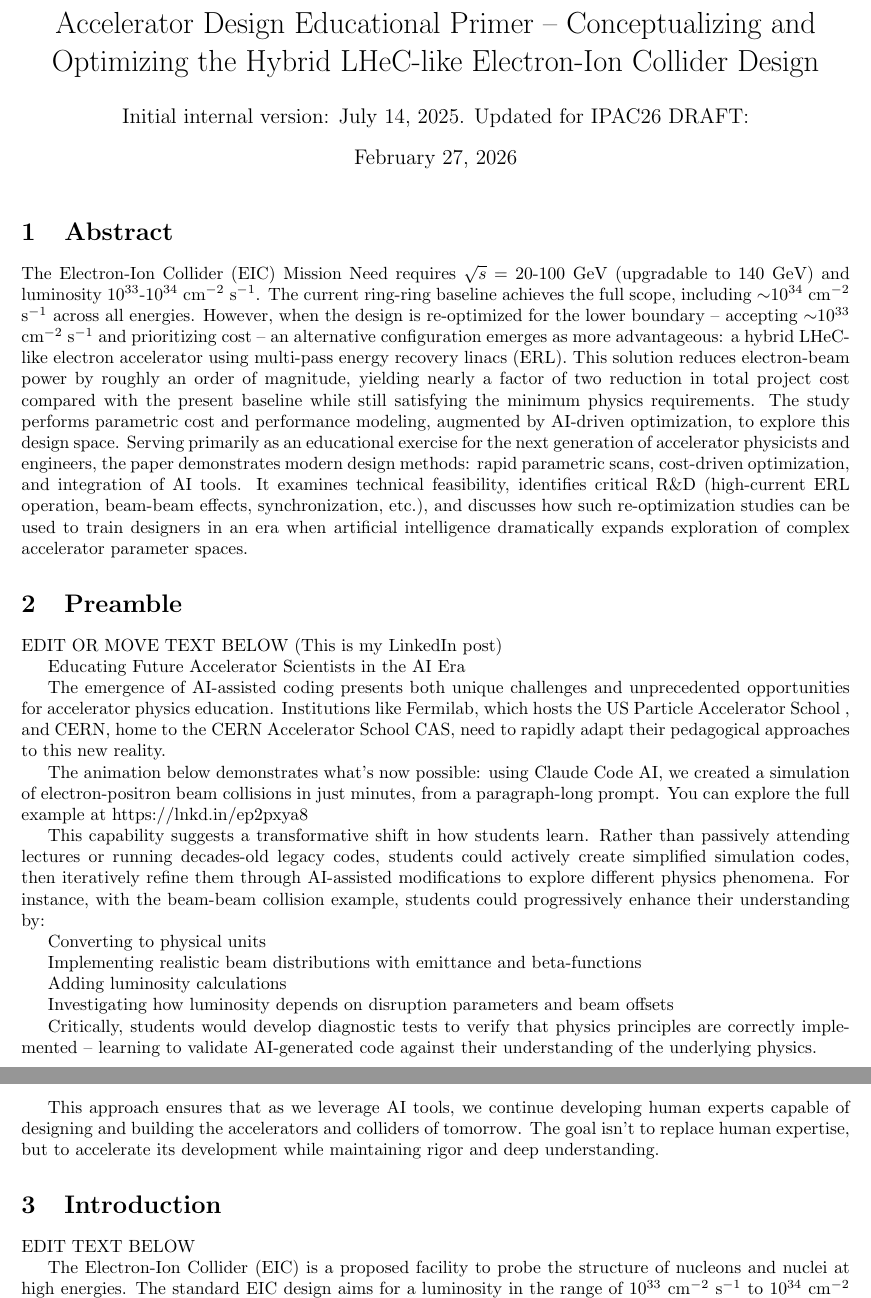
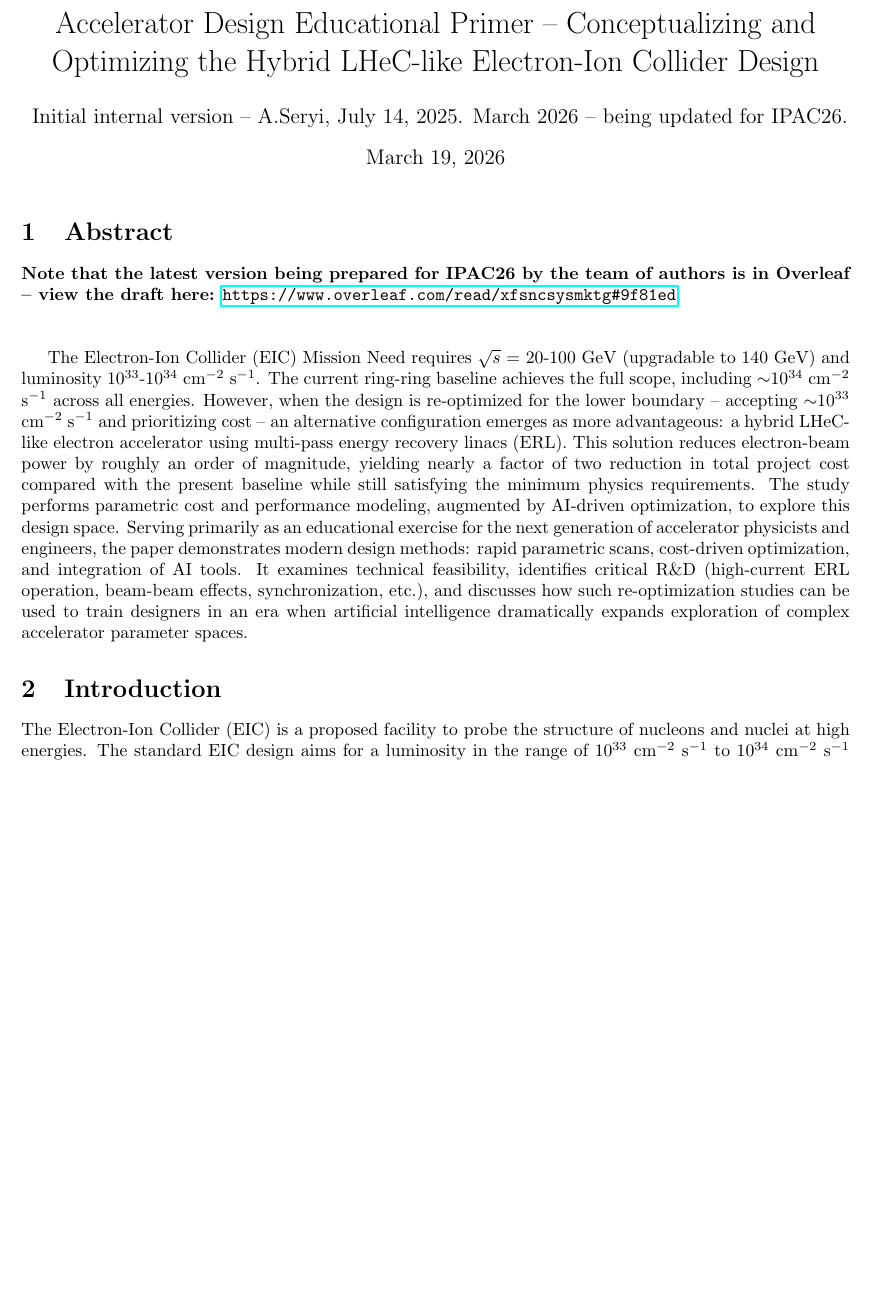
Before and after one commit to aseryi/vibe-coding, a LaTeX document (EIC-LHeC/eic-lhec-ipac26-r1.tex): two parts of pages 1 and 2 of 10 before the commit and part of page 1 of 10 after it, the two joined at a grey line, cut so that both start at the same text, the shorter picture padded with empty space. Compiled offline with pdfLaTeX.

Commit message:
Update IPAC26 draft article
Updated LaTeX source and PDF

Co-Authored-By: Claude Opus 4.5 <noreply@anthropic.com>

```diff
--- a/EIC-LHeC/eic-lhec-ipac26-r1.tex
+++ b/EIC-LHeC/eic-lhec-ipac26-r1.tex
@@ -9,8 +9,9 @@
 \usepackage{biblatex}
 
 \title{Accelerator Design Educational Primer -- Conceptualizing and Optimizing the Hybrid LHeC-like Electron-Ion Collider Design}
-\author{Initial internal version: July 14, 2025. Updated for IPAC26 DRAFT:}
-\date{February 27, 2026}
+\author{Initial internal version -- A.Seryi, July 14, 2025. March 2026 -- being updated for IPAC26.}
+\date{March 19, 2026}
+
 
 \begin{document}
 
@@ -18,39 +19,16 @@
 
 \section{Abstract}
 
+{\it \bf Note that the latest version being prepared for IPAC26 by the team of authors is in Overleaf -- view the draft here:} \url{https://www.overleaf.com/read/xfsncsysmktg#9f81ed}
+
+~\\
+
 The Electron-Ion Collider (EIC) Mission Need requires $\sqrt{s}$ = 20-100 GeV (upgradable to 140 GeV) and luminosity 10$^{33}$-10$^{34}$ cm$^{-2}$ s$^{-1}$. The current ring-ring baseline achieves the full scope, including $\sim$10$^{34}$ cm$^{-2}$ s$^{-1}$ across all energies. However, when the design is re-optimized for the lower boundary -- accepting $\sim$10$^{33}$ cm$^{-2}$ s$^{-1}$ and prioritizing cost -- an alternative configuration emerges as more advantageous: a hybrid LHeC-like electron accelerator using multi-pass energy recovery linacs (ERL).
 This solution reduces electron-beam power by roughly an order of magnitude, yielding nearly a factor of two reduction in total project cost compared with the present baseline while still satisfying the minimum physics requirements. The study performs parametric cost and performance modeling, augmented by AI-driven optimization, to explore this design space.
 Serving primarily as an educational exercise for the next generation of accelerator physicists and engineers, the paper demonstrates modern design methods: rapid parametric scans, cost-driven optimization, and integration of AI tools. It examines technical feasibility, identifies critical R\&D (high-current ERL operation, beam-beam effects, synchronization, etc.), and discusses how such re-optimization studies can be used to train designers in an era when artificial intelligence dramatically expands exploration of complex accelerator parameter spaces.
 
-\section{Preamble}
-
-EDIT OR MOVE TEXT BELOW (This is my LinkedIn post)
-
-Educating Future Accelerator Scientists in the AI Era
-
-The emergence of AI-assisted coding presents both unique challenges and unprecedented opportunities for accelerator physics education. Institutions like Fermilab, which hosts the US Particle Accelerator School , and CERN, home to the CERN Accelerator School CAS, need to rapidly adapt their pedagogical approaches to this new reality.
-
-The animation below demonstrates what's now possible: using Claude Code AI, we created a simulation of electron-positron beam collisions in just minutes, from a paragraph-long prompt. You can explore the full example at https://lnkd.in/ep2pxya8
-
-This capability suggests a transformative shift in how students learn. Rather than passively attending lectures or running decades-old legacy codes, students could actively create simplified simulation codes, then iteratively refine them through AI-assisted modifications to explore different physics phenomena.
-For instance, with the beam-beam collision example, students could progressively enhance their understanding by:
-
-Converting to physical units
-
-Implementing realistic beam distributions with emittance and beta-functions
-
-Adding luminosity calculations
-
-Investigating how luminosity depends on disruption parameters and beam offsets
-
-Critically, students would develop diagnostic tests to verify that physics principles are correctly implemented -- learning to validate AI-generated code against their understanding of the underlying physics.
-
-This approach ensures that as we leverage AI tools, we continue developing human experts capable of designing and building the accelerators and colliders of tomorrow. The goal isn't to replace human expertise, but to accelerate its development while maintaining rigor and deep understanding.
-
 
 \section{Introduction}
-
-EDIT TEXT BELOW
 
 The Electron-Ion Collider (EIC) is a proposed facility to probe the structure of nucleons and nuclei at high energies. The standard EIC design aims for a luminosity in the range of $10^{33}$ cm$^{-2}$ s$^{-1}$ to $10^{34}$ cm$^{-2}$ s$^{-1}$ (average luminosity), as defined in the CD0 mission need statement. The EIC is designed as a classical ring-ring collider, with electron and proton storage rings, providing collisions.
 
```
Also changed, not shown: EIC-LHeC/eic-lhec-ipac26-r1.pdf, 5 other files.
